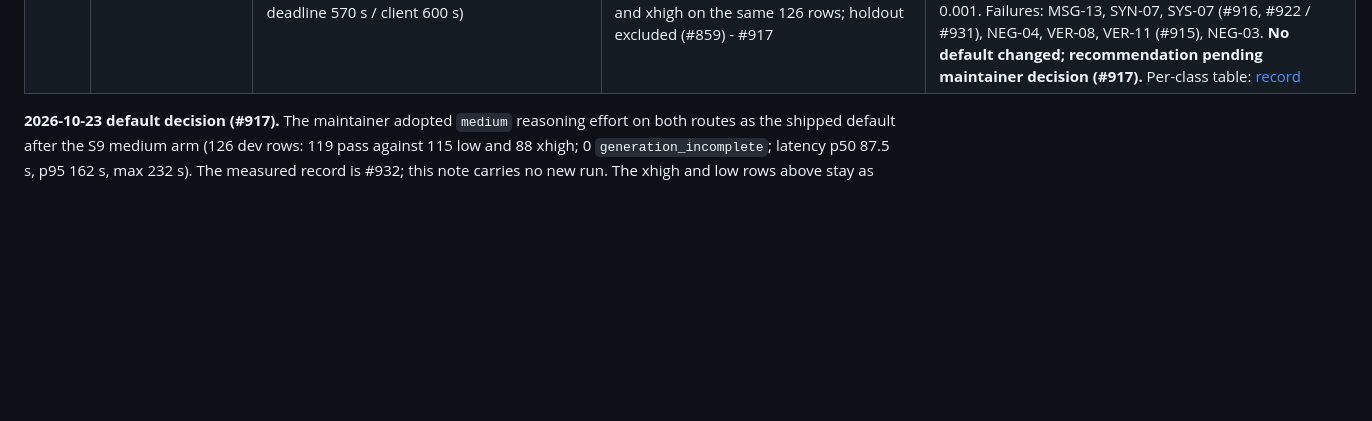
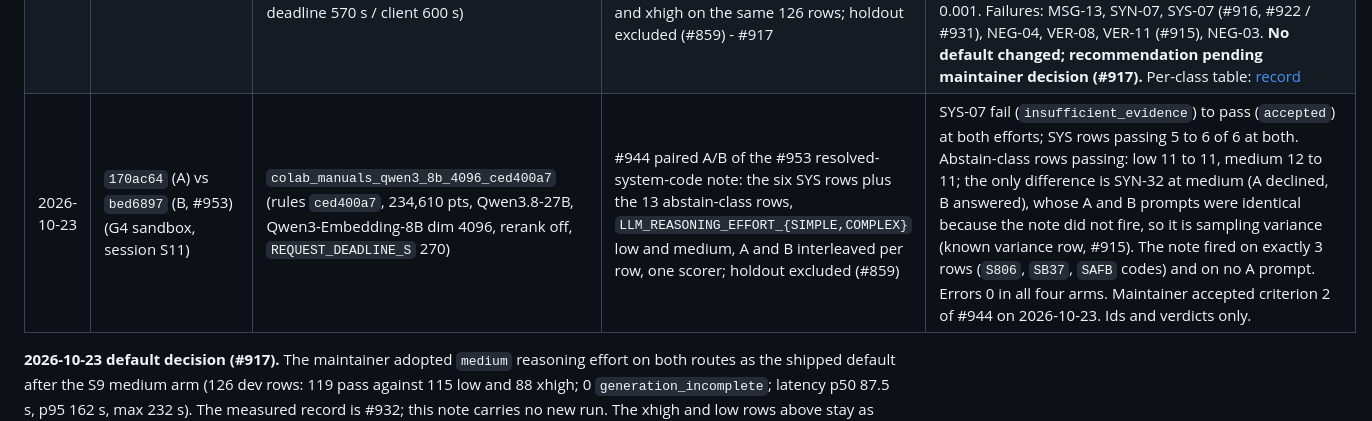
Before and after one commit to yonatan895/qdrant-pdf-rag, a Markdown page: docs/eval.md, the part around the change. GitHub-like rendering; blank space fills up the shorter version.

Commit message:
Record #944 paired measurement (G4 S11) in eval record
Co-Authored-By: Claude Opus 5.5 <noreply@anthropic.com>

```diff
--- a/docs/eval.md
+++ b/docs/eval.md
@@ -893,6 +893,7 @@ committed row is the pointer, the manifest is the detail.
 | 2026-10-22 | 308f70b (G4 sandbox) | `colab_manuals_qwen3_8b_4096_ced400a7` (rules `ced400a7`, 234,610 pts, Qwen3-Embedding-8B dim 4096, shipped defaults, rerank off) | #825 live dev and section evaluation of the per-document comparative merge (#852); two identical replicates; holdout not read (#859) | dev (114 scored) r@1 0.711, r@5 0.956, MRR 0.802; comparative (12) r@1 0.333, r@5 0.917, MRR 0.583; sections (17) r@1 0.235, r@5 0.471, MRR 0.333; 0 `must_not`. CMP-05, CMP-17 retrieved at rank 3, CMP-06 rank 2, CMP-01 not in top 8 (label question). No regression versus the 2026-10-21 live row; not a controlled comparison (corpus rules and search params differ). Detail: [record](records/2026-10-22-comparative-live-eval.md) |
 | 2026-10-23 | 308f70b (G4 sandbox) | `colab_manuals_qwen3_8b_4096_ced400a7` (rules `ced400a7`, 234,610 pts, Qwen3.8-27B, Qwen3-Embedding-8B dim 4096, rerank off, deadline 570 s / client 600 s) | `eval-answers` 127 dev rows, xhigh versus low `LLM_REASONING_EFFORT_{SIMPLE,COMPLEX}` (only difference), plus the #843 thinking-reserve 16384 arm on the capped rows; holdout excluded (#859) - #831 | xhigh 88/127, low 116/127; p50 221.0 s vs 70.4 s; over 300 s 55 vs 0. Paired: both 84, low only 32, xhigh only 4 (NEG-02, SYN-01, SYS-07, TBL-02), both fail 7; McNemar p < 0.001. Low passes 31 of the 32 xhigh-truncated rows; on the 95 completed rows 88 vs 85 (not significant). Reserve arm: 11/16 vs low 15/16, p50 658 s vs 110 s. **Recommendation only (no default changed):** `low` for both routes as its own concern. Per-class table: [record](records/2026-10-23-effort-arms.md) |
 | 2026-10-23 | 308f70b (G4 sandbox) | `colab_manuals_qwen3_8b_4096_ced400a7` (rules `ced400a7`, 234,610 pts, Qwen3.8-27B, Qwen3-Embedding-8B dim 4096, rerank off, deadline 570 s / client 600 s) | `eval-answers` 126 of 127 dev rows (SYS-09 not run, session time), `LLM_REASONING_EFFORT_{SIMPLE,COMPLEX}` medium (only difference), paired with low and xhigh on the same 126 rows; holdout excluded (#859) - #917 | medium 119/126, low 115, xhigh 88; abstain declined 9/13 vs 7/13 vs 7/13; p50 / p95 / max 87.5 / 163.3 / 232.3 s; 0 timeouts, 0 `generation_incomplete`, 0 over 300 s. Paired: medium vs low 115 both, medium only 4 (NEG-02, SYN-01, TBL-02, VER-07), low only 0, p = 0.125; medium vs xhigh 87 both, medium only 32, xhigh only 1 (SYS-07), p < 0.001. Failures: MSG-13, SYN-07, SYS-07 (#916, #922 / #931), NEG-04, VER-08, VER-11 (#915), NEG-03. **No default changed; recommendation pending maintainer decision (#917).** Per-class table: [record](records/2026-10-23-medium-effort-arm.md) |
+| 2026-10-23 | `170ac64` (A) vs `bed6897` (B, #953) (G4 sandbox, session S11) | `colab_manuals_qwen3_8b_4096_ced400a7` (rules `ced400a7`, 234,610 pts, Qwen3.8-27B, Qwen3-Embedding-8B dim 4096, rerank off, `REQUEST_DEADLINE_S` 270) | #944 paired A/B of the #953 resolved-system-code note: the six SYS rows plus the 13 abstain-class rows, `LLM_REASONING_EFFORT_{SIMPLE,COMPLEX}` low and medium, A and B interleaved per row, one scorer; holdout excluded (#859) | SYS-07 fail (`insufficient_evidence`) to pass (`accepted`) at both efforts; SYS rows passing 5 to 6 of 6 at both. Abstain-class rows passing: low 11 to 11, medium 12 to 11; the only difference is SYN-32 at medium (A declined, B answered), whose A and B prompts were identical because the note did not fire, so it is sampling variance (known variance row, #915). The note fired on exactly 3 rows (`S806`, `SB37`, `SAFB` codes) and on no A prompt. Errors 0 in all four arms. Maintainer accepted criterion 2 of #944 on 2026-10-23. Ids and verdicts only. |
 
 **2026-10-23 default decision (#917).** The maintainer adopted `medium` reasoning effort on both routes as the shipped default after the S9 medium arm (126 dev rows: 119 pass against 115 low and 88 xhigh; 0 `generation_incomplete`; latency p50 87.5 s, p95 162 s, max 232 s). The measured record is #932; this note carries no new run. The xhigh and low rows above stay as the history they measured. Live confirmation of the changed default on G4 has not been run.
 
```
